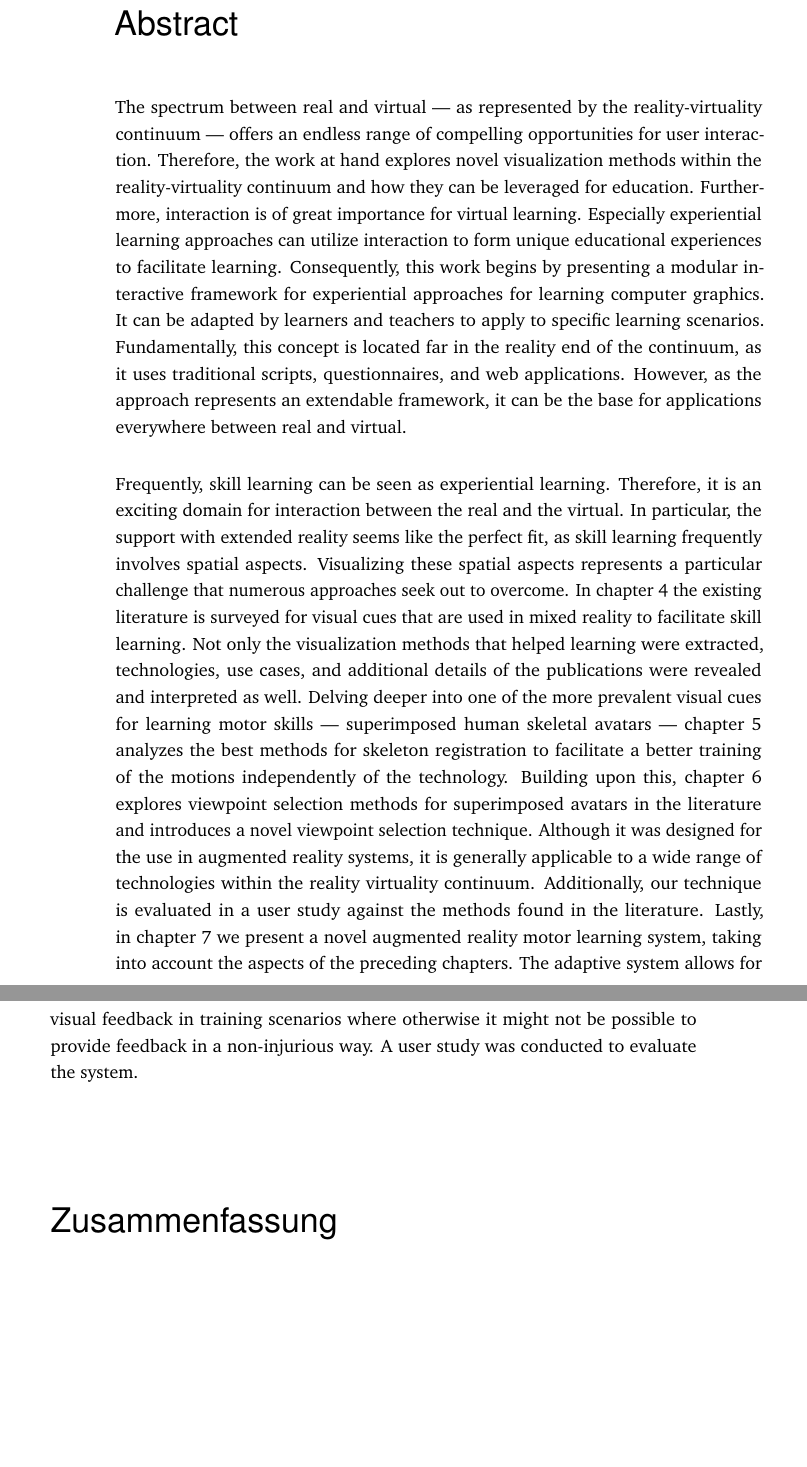
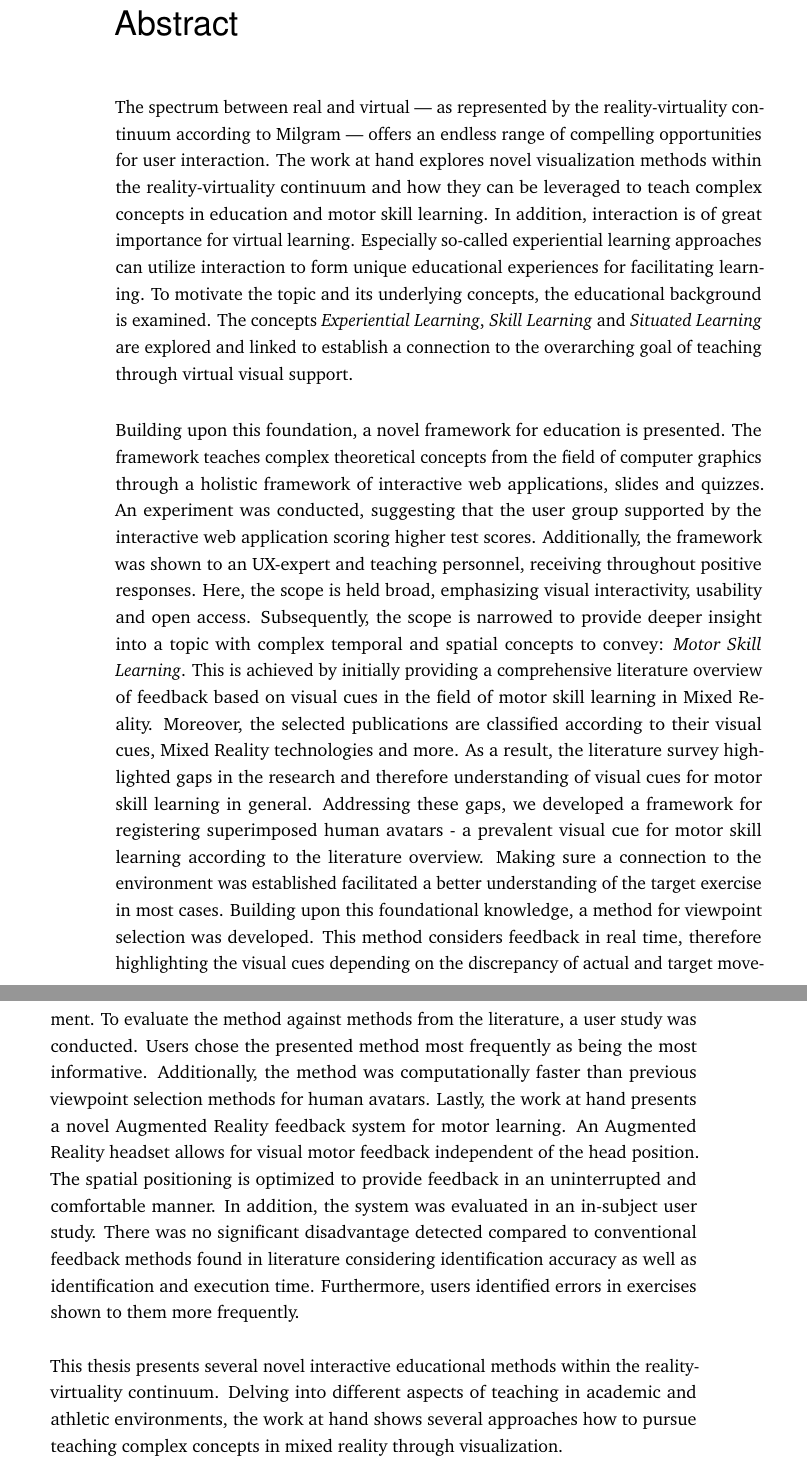
Before and after one commit to FlorianDiller/Thesis, a LaTeX thesis (main.tex, which reads content/abstract.tex): two parts of pages 5 and 6 of 132 before the commit and two parts of pages 5 and 6 of 130 after it, joined at a grey line, cut so that both start at the same text, the shorter picture padded with empty space. Compiled offline with pdfLaTeX.

Commit message:
Rewrote abstract. Has to be a bit longer probably

```diff
--- a/content/abstract.tex
+++ b/content/abstract.tex
@@ -10,20 +10,35 @@
 \label{sec:abstract}
 \vspace*{-10mm}
 
-The spectrum between real and virtual --- as represented by the reality-virtuality continuum --- offers an endless range of compelling opportunities for user interaction. Therefore, the work at hand explores novel visualization methods within the reality-virtuality continuum and how they can be leveraged for education.
-Furthermore, interaction is of great importance for virtual learning. Especially experiential learning approaches can utilize interaction to form unique educational experiences to facilitate learning.
-Consequently, this work begins by presenting a modular interactive framework for experiential approaches for learning computer graphics. It can be adapted by learners and teachers to apply to specific learning scenarios. Fundamentally, this concept is located far in the reality end of the continuum, as it uses traditional scripts, questionnaires, and web applications. However, as the approach represents an extendable framework, it can be the base for applications everywhere between real and virtual.
+The spectrum between real and virtual --- as represented by the reality-virtuality continuum according to Milgram --- offers an endless range of compelling opportunities for user interaction.
+The work at hand explores novel visualization methods within the reality-virtuality continuum and how they can be leveraged to teach complex concepts in education and motor skill learning.
+In addition, interaction is of great importance for virtual learning.
+Especially so-called experiential learning approaches can utilize interaction to form unique educational experiences for facilitating learning.
+To motivate the topic and its underlying concepts, the educational background is examined.
+The concepts \emph{Experiential Learning}, \emph{Skill Learning} and \emph{Situated Learning} are explored and linked to establish a connection to the overarching goal of teaching through virtual visual support.
 
-Frequently, skill learning can be seen as experiential learning. Therefore, it is an exciting domain for interaction between the real and the virtual. In particular, the support with extended reality seems like the perfect fit, as skill learning frequently involves spatial aspects. Visualizing these spatial aspects represents a particular challenge that numerous approaches seek out to overcome. In \autoref{chap:visualCueSurvey} the existing literature is surveyed for visual cues that are used in mixed reality to facilitate skill learning. Not only the visualization methods that helped learning were extracted, technologies, use cases, and additional details of the publications were revealed and interpreted as well.
-Delving deeper into one of the more prevalent visual cues for learning motor skills --- superimposed human skeletal avatars --- \autoref{chap:registration} analyzes the best methods for skeleton registration to facilitate a better training of the motions independently of the technology.
-Building upon this, \autoref{chap:viewpoint} explores viewpoint selection methods for superimposed avatars in the literature and introduces a novel viewpoint selection technique. Although it was designed for the use in augmented reality systems, it is generally applicable to a wide range of technologies within the reality virtuality continuum. Additionally, our technique is evaluated in a user study against the methods found in the literature.
-Lastly, in \autoref{chap:omnipresent} we present a novel augmented reality motor learning system, taking into account the aspects of the preceding chapters. The adaptive system allows for visual feedback in training scenarios where otherwise it might not be possible to provide feedback in a non-injurious way. A user study was conducted to evaluate the system.
+Building upon this foundation, a novel framework for education is presented.
+The framework teaches complex theoretical concepts from the field of computer graphics through a holistic framework of interactive web applications, slides and quizzes.
+An experiment was conducted, suggesting that the user group supported by the interactive web application scoring higher test scores.
+Additionally, the framework was shown to an UX-expert and teaching personnel, receiving throughout positive responses.
+Here, the scope is held broad, emphasizing visual interactivity, usability and open access.
+Subsequently, the scope is narrowed to provide deeper insight into a topic with complex temporal and spatial concepts to convey: \emph{Motor Skill Learning}.
+This is achieved by initially providing a comprehensive literature overview of feedback based on visual cues in the field of motor skill learning in Mixed Reality.
+Moreover, the selected publications are classified according to their visual cues, Mixed Reality technologies and more.
+As a result, the literature survey highlighted gaps in the research and therefore understanding of visual cues for motor skill learning in general.
+Addressing these gaps, we developed a framework for registering superimposed human avatars - a prevalent visual cue for motor skill learning according to the literature overview.
+Making sure a connection to the environment was established facilitated a better understanding of the target exercise in most cases.
+Building upon this foundational knowledge, a method for viewpoint selection was developed.
+This method considers feedback in real time, therefore highlighting the visual cues depending on the discrepancy of actual and target movement.
+To evaluate the method against methods from the literature, a user study was conducted.
+Users chose the presented method most frequently as being the most informative.
+Additionally, the method was computationally faster than previous viewpoint selection methods for human avatars.
+Lastly, the work at hand presents a novel Augmented Reality feedback system for motor learning.
+An Augmented Reality headset allows for visual motor feedback independent of the head position.
+The spatial positioning is optimized to provide feedback in an uninterrupted and comfortable manner.
+In addition, the system was evaluated in an in-subject user study.
+There was no significant disadvantage detected compared to conventional feedback methods found in literature considering identification accuracy as well as identification and execution time.
+Furthermore, users identified errors in exercises shown to them more frequently.
 
-
-\vspace*{20mm}
-
-{\usekomafont{chapter}Zusammenfassung}\label{sec:abstract-diff} \\
-
-Das Spektrum zwischen real und virtuell --- wie es durch das Realitäts-Virtualitäts-Kontinuum (engl. reality-virtuality continuum) dargestellt wird --- bietet eine endlose Spannbreite an beeindruckenden Möglichkeiten für Nutzerinteraktion. Somit untersucht die vorliegende Arbeit neuartige Visuaisierungsmethoden innerhalb des Realitäts-Virtualitäts-Kontinuums und wie diese wirksam für Bildung eingesetzt können. Infolgedessen beginnt diese Arbeit mit der Vorstellung eines modularen, interaktiven Frameworks für erfahrungsbasiertes Lernen in der Computergrafik. Es kann von Lernenden und Lehrenden an spezifische Lernszenarien angepasst werden. Im Wesentlichen kann dieses Konzept weit in Richtung \emph{Realität} des Kontinuums verortet werden, da es herkömmliche Skripte, Frageböden und Webanwendungen nutzt. Da dieser Ansatz jedoch ein erweiterbares Framework darstellt, kann es als Grundlage für Anwendungen überall zwischen real und virtuell dienen.
-
-Häufig kann das Lernen von Fähigkeiten als erlebnisorientiertes Lernen gesehen werden. Daher repräsentiert es ein spannendes Feld für die Interaktion zwischen real und virtuell. Insbesondere die Unterstützung durch Extended Reality wirkt besonders geeignet, da das Erlernen von Fähigkeiten oft räumliche Aspekte aufweist. Diese Aspekte zu Visualisierungen repräsentiert eine besondere Herausforderung, die zahlreiche Forschungsansätze versuchen zu meistern. In Kapitel 4 wird die vorhande Literatur nach in Mixed Reality genutzten visuellen Hinweisen, die das Erlernen von Fähigkeiten fördern, durchsucht. Es wurden nicht nur die Visualisierungsmethoden, die das Lernen unterstützten, extrahiert, Technologien, Anwendungsfälle und weitere Details der Publikationen wurden ebenfalls enthüllt und interpretiert. Kapitel 5 beschäftigt sich eingehender mit einem der verbreiteteren visuellen Hinweisen für das Erlenen von Fähigkeiten --- übereinanderliegende menschliche, skelettähnliche Avatare. Es werden die besten Methoden für die Registrierung von Skeletten zur Förderung des Trainings unabhängig von Technologien analyisert. Darauf aufbauend untersucht Kapitel 6 Methoden für die Blickwinkelauswahl in der Literatur und führt eine neue Methode zur Auswahl von Blickwinkeln ein. Obwohl diese für die Nutzung in Augmented Reality Systemen entwickelt wurde, ist sie allseitig einsetzbar für eine große Bandbreite an Technologien innerhalb des Realitäts-Virtualitäts-Kontinumms. Zusätzlich wurde unsere Methode in einer Nutzersstudie im Vergleich zu den Methoden der Literatur evaluiert. Schließlich präsentieren wir in Kapitel 7 eine neuartiges Augmented Reality System für motorisches Lernen. Dabei berücksichtigen wir die Aspekte der vorangeschrittenen Kapitel. Das adaptive System erlaubt visuelles Feedback in Trainingsszenarien, wo es sonst nicht möglich sein könnte Feedback auf unschädliche Art bereitzustellen. Eien Nutzerstudie wurde durchgeführt, um das System zu evalieren.
+This thesis presents several novel interactive educational methods within the reality-virtuality continuum.
+Delving into different aspects of teaching in academic and athletic environments, the work at hand shows several approaches how to pursue teaching complex concepts in mixed reality through visualization.
--- a/main.tex
+++ b/main.tex
@@ -30,10 +30,10 @@
 % **************************************************
 % Information and Commands for Reuse
 % **************************************************
-\newcommand{\thesisTitle}{Interactive Visualization within the Reality-Virtuality Continuum to Support Education}
+\newcommand{\thesisTitle}{Interactive Visualization within the Reality-Virtuality Continuum to Support Motor Skill Learning and Education}
 \newcommand{\thesisName}{Florian Diller}
 \newcommand{\thesisSubject}{Documentation}
-\newcommand{\thesisDate}{April 12, 2025}
+\newcommand{\thesisDate}{May 12, 2025}
 \newcommand{\thesisVersion}{1.2}
 
 \newcommand{\thesisFirstReviewer}{Prof. Dr. Alexander Wiebel}
```
Also changed, not shown: 5 other files.
